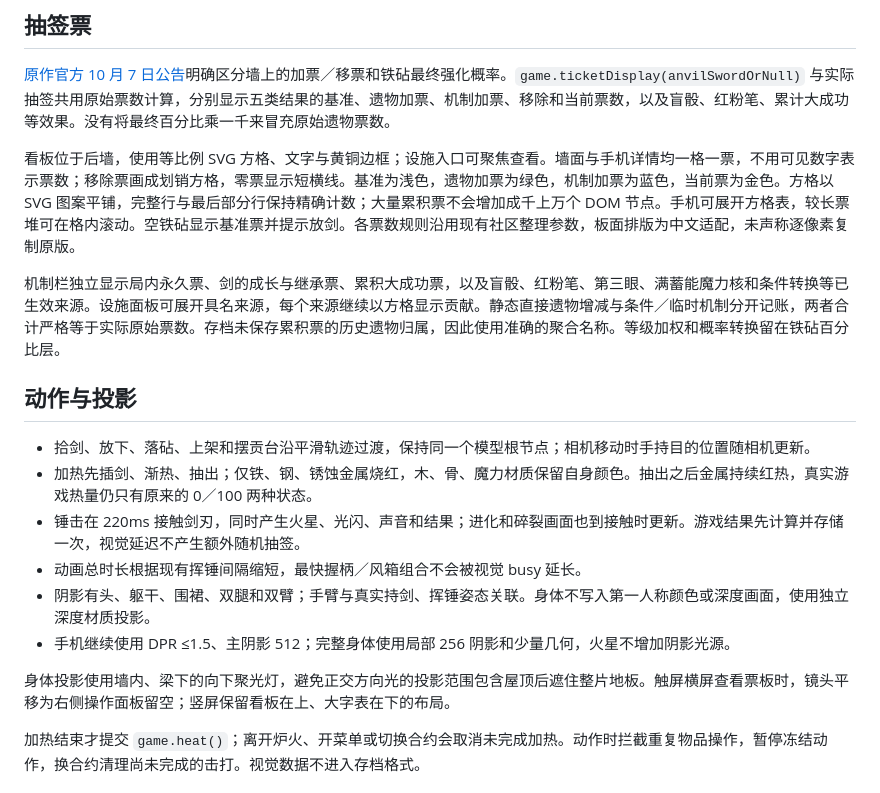
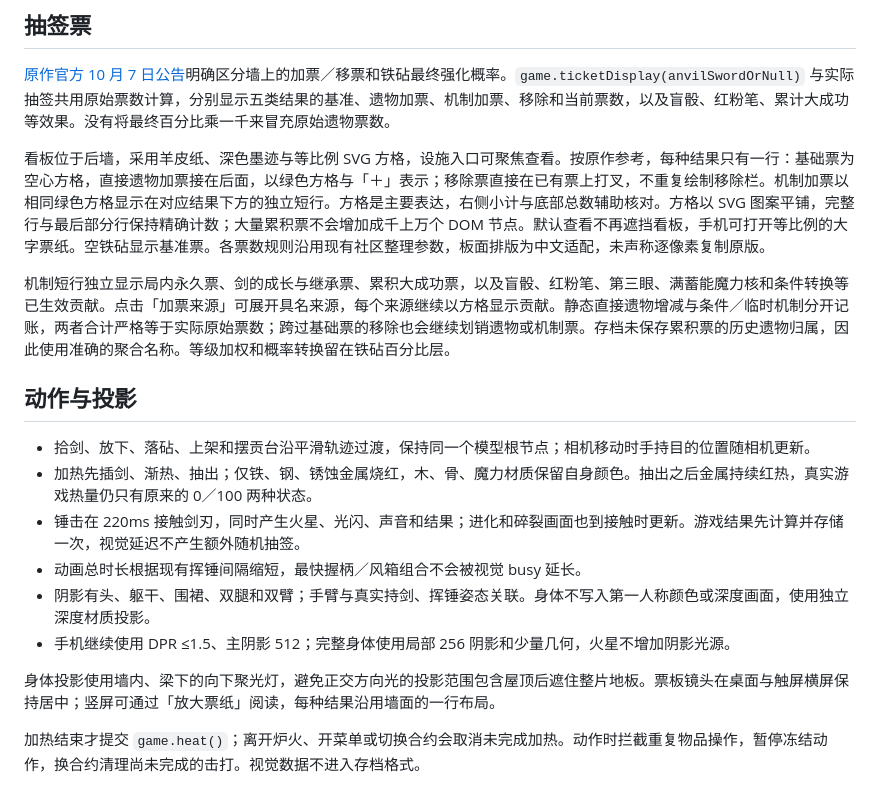
Before and after one commit to AtarisMio/dwarf-forge, a Markdown page: docs/workshop-feedback.md, the part around the change. Drawn GitHub-style.

```diff
--- a/docs/workshop-feedback.md
+++ b/docs/workshop-feedback.md
@@ -6,9 +6,9 @@
 
 [原作官方 10 月 7 日公告](https://steamcommunity.com/app/5245810/allnews/)明确区分墙上的加票／移票和铁砧最终强化概率。`game.ticketDisplay(anvilSwordOrNull)` 与实际抽签共用原始票数计算，分别显示五类结果的基准、遗物加票、机制加票、移除和当前票数，以及盲骰、红粉笔、累计大成功等效果。没有将最终百分比乘一千来冒充原始遗物票数。
 
-看板位于后墙，使用等比例 SVG 方格、文字与黄铜边框；设施入口可聚焦查看。墙面与手机详情均一格一票，不用可见数字表示票数；移除票画成划销方格，零票显示短横线。基准为浅色，遗物加票为绿色，机制加票为蓝色，当前票为金色。方格以 SVG 图案平铺，完整行与最后部分行保持精确计数；大量累积票不会增加成千上万个 DOM 节点。手机可展开方格表，较长票堆可在格内滚动。空铁砧显示基准票并提示放剑。各票数规则沿用现有社区整理参数，板面排版为中文适配，未声称逐像素复制原版。
+看板位于后墙，采用羊皮纸、深色墨迹与等比例 SVG 方格，设施入口可聚焦查看。按原作参考，每种结果只有一行：基础票为空心方格，直接遗物加票接在后面，以绿色方格与「＋」表示；移除票直接在已有票上打叉，不重复绘制移除栏。机制加票以相同绿色方格显示在对应结果下方的独立短行。方格是主要表达，右侧小计与底部总数辅助核对。方格以 SVG 图案平铺，完整行与最后部分行保持精确计数；大量累积票不会增加成千上万个 DOM 节点。默认查看不再遮挡看板，手机可打开等比例的大字票纸。空铁砧显示基准票。各票数规则沿用现有社区整理参数，板面排版为中文适配，未声称逐像素复制原版。
 
-机制栏独立显示局内永久票、剑的成长与继承票、累积大成功票，以及盲骰、红粉笔、第三眼、满蓄能魔力核和条件转换等已生效来源。设施面板可展开具名来源，每个来源继续以方格显示贡献。静态直接遗物增减与条件／临时机制分开记账，两者合计严格等于实际原始票数。存档未保存累积票的历史遗物归属，因此使用准确的聚合名称。等级加权和概率转换留在铁砧百分比层。
+机制短行独立显示局内永久票、剑的成长与继承票、累积大成功票，以及盲骰、红粉笔、第三眼、满蓄能魔力核和条件转换等已生效贡献。点击「加票来源」可展开具名来源，每个来源继续以方格显示贡献。静态直接遗物增减与条件／临时机制分开记账，两者合计严格等于实际原始票数；跨过基础票的移除也会继续划销遗物或机制票。存档未保存累积票的历史遗物归属，因此使用准确的聚合名称。等级加权和概率转换留在铁砧百分比层。
 
 ## 动作与投影
 
@@ -19,7 +19,7 @@
 - 阴影有头、躯干、围裙、双腿和双臂；手臂与真实持剑、挥锤姿态关联。身体不写入第一人称颜色或深度画面，使用独立深度材质投影。
 - 手机继续使用 DPR ≤1.5、主阴影 512；完整身体使用局部 256 阴影和少量几何，火星不增加阴影光源。
 
-身体投影使用墙内、梁下的向下聚光灯，避免正交方向光的投影范围包含屋顶后遮住整片地板。触屏横屏查看票板时，镜头平移为右侧操作面板留空；竖屏保留看板在上、大字表在下的布局。
+身体投影使用墙内、梁下的向下聚光灯，避免正交方向光的投影范围包含屋顶后遮住整片地板。票板镜头在桌面与触屏横屏保持居中；竖屏可通过「放大票纸」阅读，每种结果沿用墙面的一行布局。
 
 加热结束才提交 `game.heat()`；离开炉火、开菜单或切换合约会取消未完成加热。动作时拦截重复物品操作，暂停冻结动作，换合约清理尚未完成的击打。视觉数据不进入存档格式。
 
```
Also changed, not shown: README.md (+4 -4 lines), docs/screenshots/mobile-tickets.jpg, docs/screenshots/ticket-board.jpg, 7 other files.
